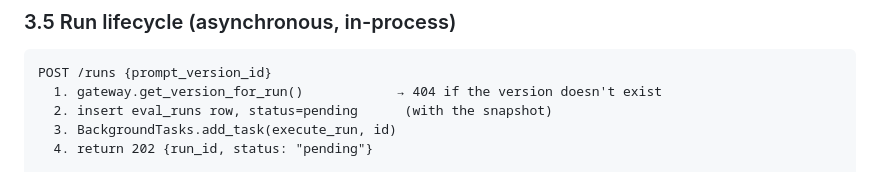
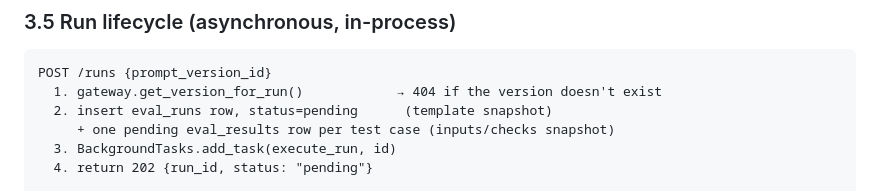
Before and after one commit to Liftitnium/prompt_check, a Markdown page: docs/DESIGN.md, the part around the change. Rendered like a GitHub page.

````diff
--- a/docs/DESIGN.md
+++ b/docs/DESIGN.md
@@ -133,7 +133,8 @@ class LLMClient(Protocol):
 ```
 POST /runs {prompt_version_id}
   1. gateway.get_version_for_run()            → 404 if the version doesn't exist
-  2. insert eval_runs row, status=pending      (with the snapshot)
+  2. insert eval_runs row, status=pending      (template snapshot)
+     + one pending eval_results row per test case (inputs/checks snapshot)
   3. BackgroundTasks.add_task(execute_run, id)
   4. return 202 {run_id, status: "pending"}
 
````
Also changed, not shown: README.md (+21 -2 lines).
